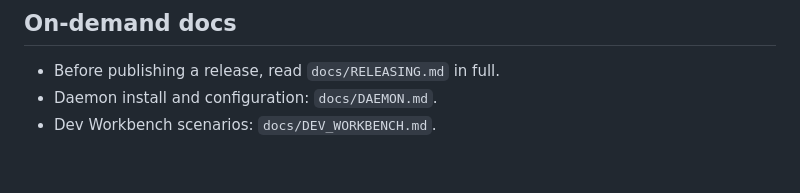
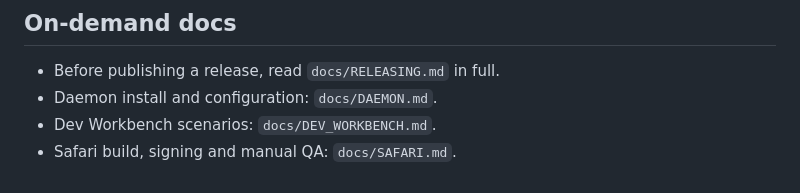
Before and after one commit to farhadeidi/bookmarks-but-better, a Markdown page: AGENTS.md, the part around the change. Drawn GitHub-style.

```diff
--- a/AGENTS.md
+++ b/AGENTS.md
@@ -69,3 +69,4 @@ Single-context: root `CONTEXT.md` plus `docs/adr/`. See `docs/agents/domain.md`.
 - Before publishing a release, read `docs/RELEASING.md` in full.
 - Daemon install and configuration: `docs/DAEMON.md`.
 - Dev Workbench scenarios: `docs/DEV_WORKBENCH.md`.
+- Safari build, signing and manual QA: `docs/SAFARI.md`.
```
Also changed, not shown: CHANGELOG.md (+9 -0 lines).
